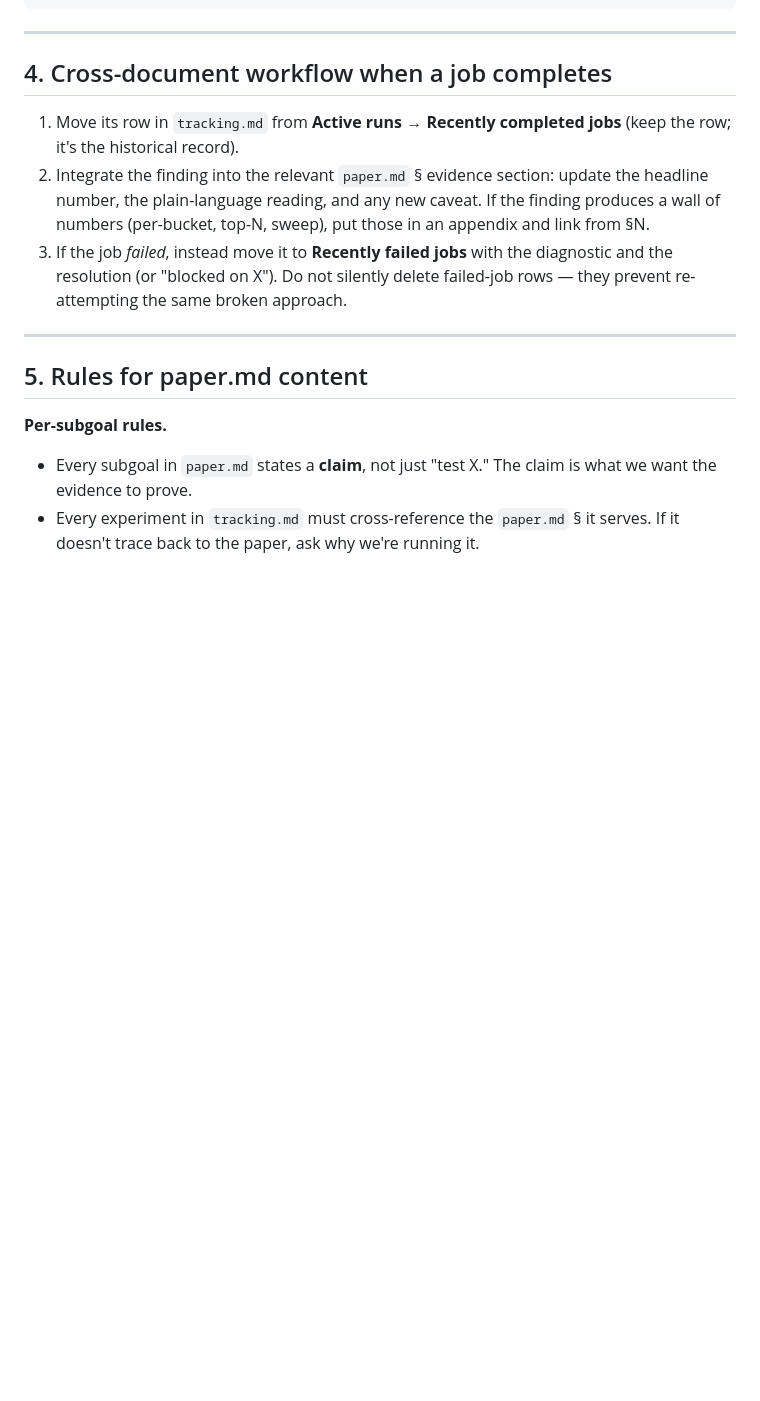
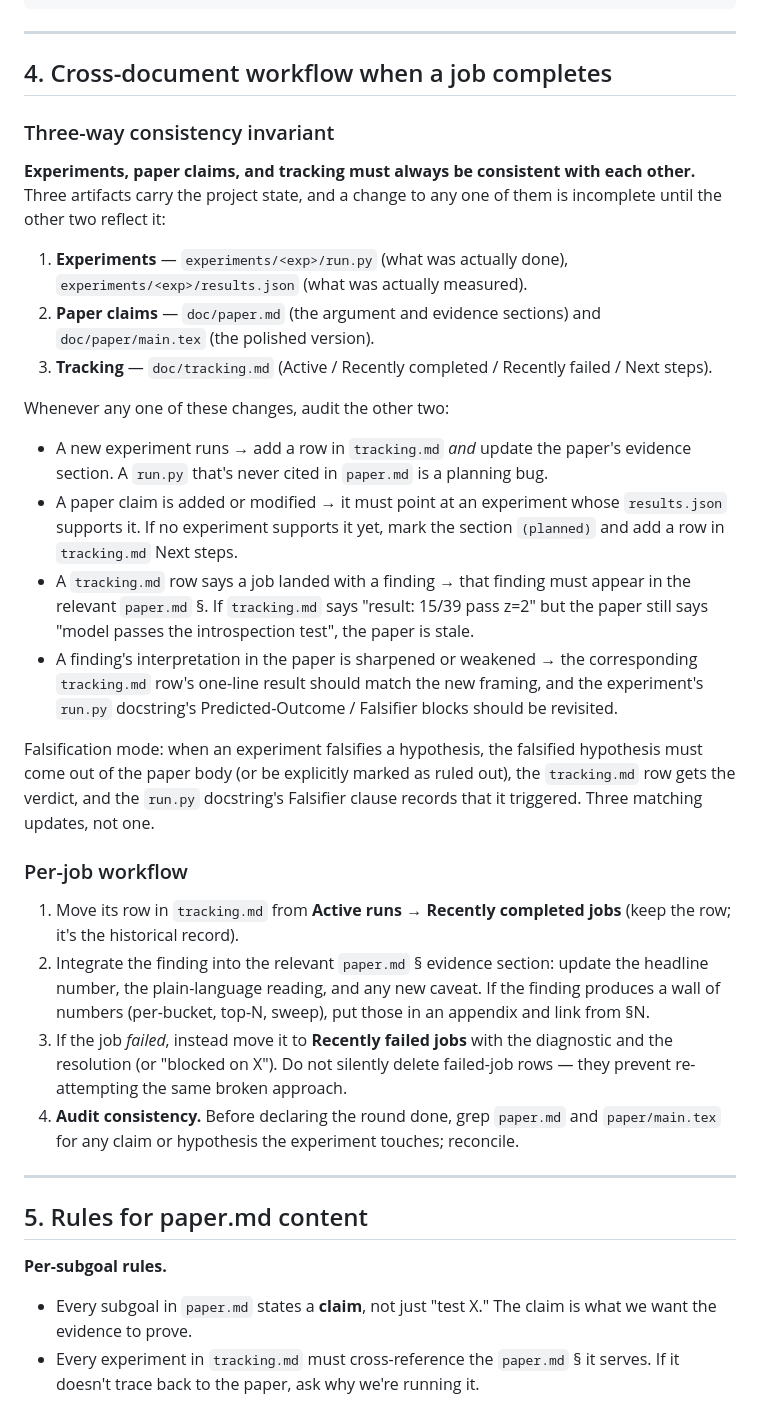
Before and after one commit to KevinZhoutianyi/research_template, a Markdown page: doc/CLAUDE.md, the part around the change. Rendered like a GitHub page; blank space fills up the shorter version.

Commit message:
doc/CLAUDE.md §4: add three-way consistency invariant rule
Mirror introspection commit. Adds "Three-way consistency invariant"
subsection at the top of §4 stating that experiments, paper claims,
and tracking.md must always be consistent — a change to any one is
incomplete until the other two reflect it. Lists four concrete
examples of the consistency audit, plus a falsification-mode clause:
when a hypothesis is falsified, the falsified hypothesis must come
out of the paper body, the tracking.md row gets the verdict, and the
run.py docstring's Falsifier clause records that it triggered.

Per-job workflow gains an explicit step 4 to grep paper.md and
paper/main.tex for any claim the experiment touches and reconcile —
catches the failure mode where tracking.md updates but the stale
paper claim isn't revisited.

Co-Authored-By: Claude Opus 4.7 (1M context) <noreply@anthropic.com>

```diff
--- a/doc/CLAUDE.md
+++ b/doc/CLAUDE.md
@@ -226,9 +226,29 @@ The split exists so the argument doesn't get cluttered with job IDs and the stat
 
 ## 4. Cross-document workflow when a job completes
 
+### Three-way consistency invariant
+
+**Experiments, paper claims, and tracking must always be consistent with each other.** Three artifacts carry the project state, and a change to any one of them is incomplete until the other two reflect it:
+
+1. **Experiments** — `experiments/<exp>/run.py` (what was actually done), `experiments/<exp>/results.json` (what was actually measured).
+2. **Paper claims** — `doc/paper.md` (the argument and evidence sections) and `doc/paper/main.tex` (the polished version).
+3. **Tracking** — `doc/tracking.md` (Active / Recently completed / Recently failed / Next steps).
+
+Whenever any one of these changes, audit the other two:
+
+- A new experiment runs → add a row in `tracking.md` *and* update the paper's evidence section. A `run.py` that's never cited in `paper.md` is a planning bug.
+- A paper claim is added or modified → it must point at an experiment whose `results.json` supports it. If no experiment supports it yet, mark the section `(planned)` and add a row in `tracking.md` Next steps.
+- A `tracking.md` row says a job landed with a finding → that finding must appear in the relevant `paper.md` §. If `tracking.md` says "result: 15/39 pass z=2" but the paper still says "model passes the introspection test", the paper is stale.
+- A finding's interpretation in the paper is sharpened or weakened → the corresponding `tracking.md` row's one-line result should match the new framing, and the experiment's `run.py` docstring's Predicted-Outcome / Falsifier blocks should be revisited.
+
+Falsification mode: when an experiment falsifies a hypothesis, the falsified hypothesis must come out of the paper body (or be explicitly marked as ruled out), the `tracking.md` row gets the verdict, and the `run.py` docstring's Falsifier clause records that it triggered. Three matching updates, not one.
+
+### Per-job workflow
+
 1. Move its row in `tracking.md` from **Active runs** → **Recently completed jobs** (keep the row; it's the historical record).
 2. Integrate the finding into the relevant `paper.md` § evidence section: update the headline number, the plain-language reading, and any new caveat. If the finding produces a wall of numbers (per-bucket, top-N, sweep), put those in an appendix and link from §N.
 3. If the job *failed*, instead move it to **Recently failed jobs** with the diagnostic and the resolution (or "blocked on X"). Do not silently delete failed-job rows — they prevent re-attempting the same broken approach.
+4. **Audit consistency.** Before declaring the round done, grep `paper.md` and `paper/main.tex` for any claim or hypothesis the experiment touches; reconcile.
 
 ---
 
```
